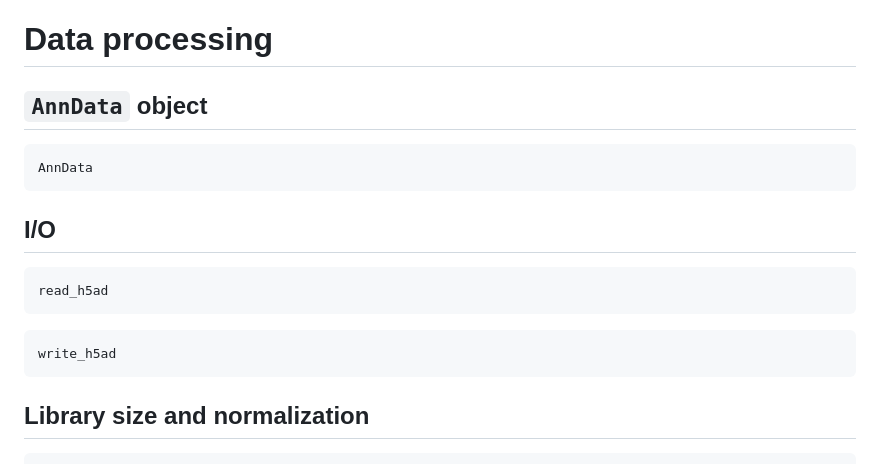
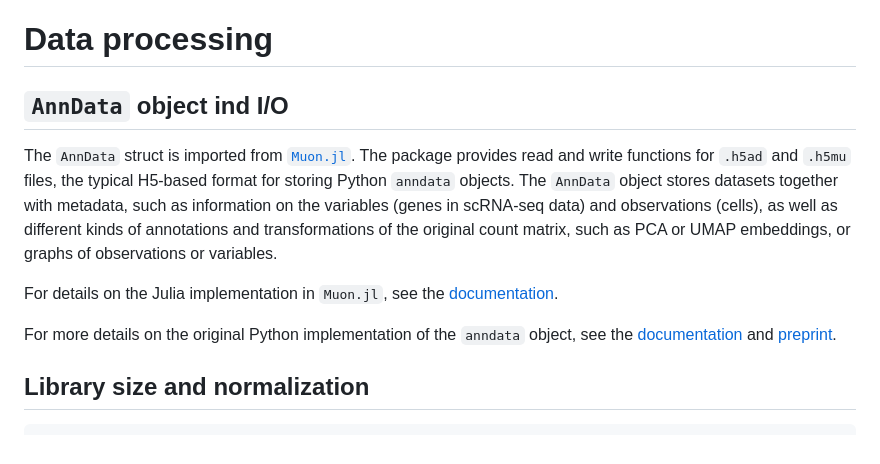
Before and after one commit to maren-ha/scVI.jl, a Markdown page: docs/src/DataProcessing.md, the part around the change. GitHub-like rendering.

Commit message:
fixed docs for AnnData object

````diff
--- a/docs/src/DataProcessing.md
+++ b/docs/src/DataProcessing.md
@@ -1,20 +1,12 @@
 # Data processing
 
-## `AnnData` object
+## `AnnData` object ind I/O
 
-```@docs
-AnnData
-```
+The `AnnData` struct is imported from [`Muon.jl`](https://github.com/scverse/Muon.jl). The package provides read and write functions for `.h5ad` and `.h5mu` files, the typical H5-based format for storing Python `anndata` objects. The `AnnData` object stores datasets together with metadata, such as information on the variables (genes in scRNA-seq data) and observations (cells), as well as different kinds of annotations and transformations of the original count matrix, such as PCA or UMAP embeddings, or graphs of observations or variables.
 
-## I/O
+For details on the Julia implementation in `Muon.jl`, see the [documentation](https://scverse.github.io/Muon.jl/dev/).
 
-```@docs
-read_h5ad
-```
-
-```@docs
-write_h5ad
-```
+For more details on the original Python implementation of the `anndata` object, see the [documentation](https://anndata.readthedocs.io/en/latest/) and [preprint](https://doi.org/10.1101/2021.12.16.473007).
 
 ## Library size and normalization
 
````
